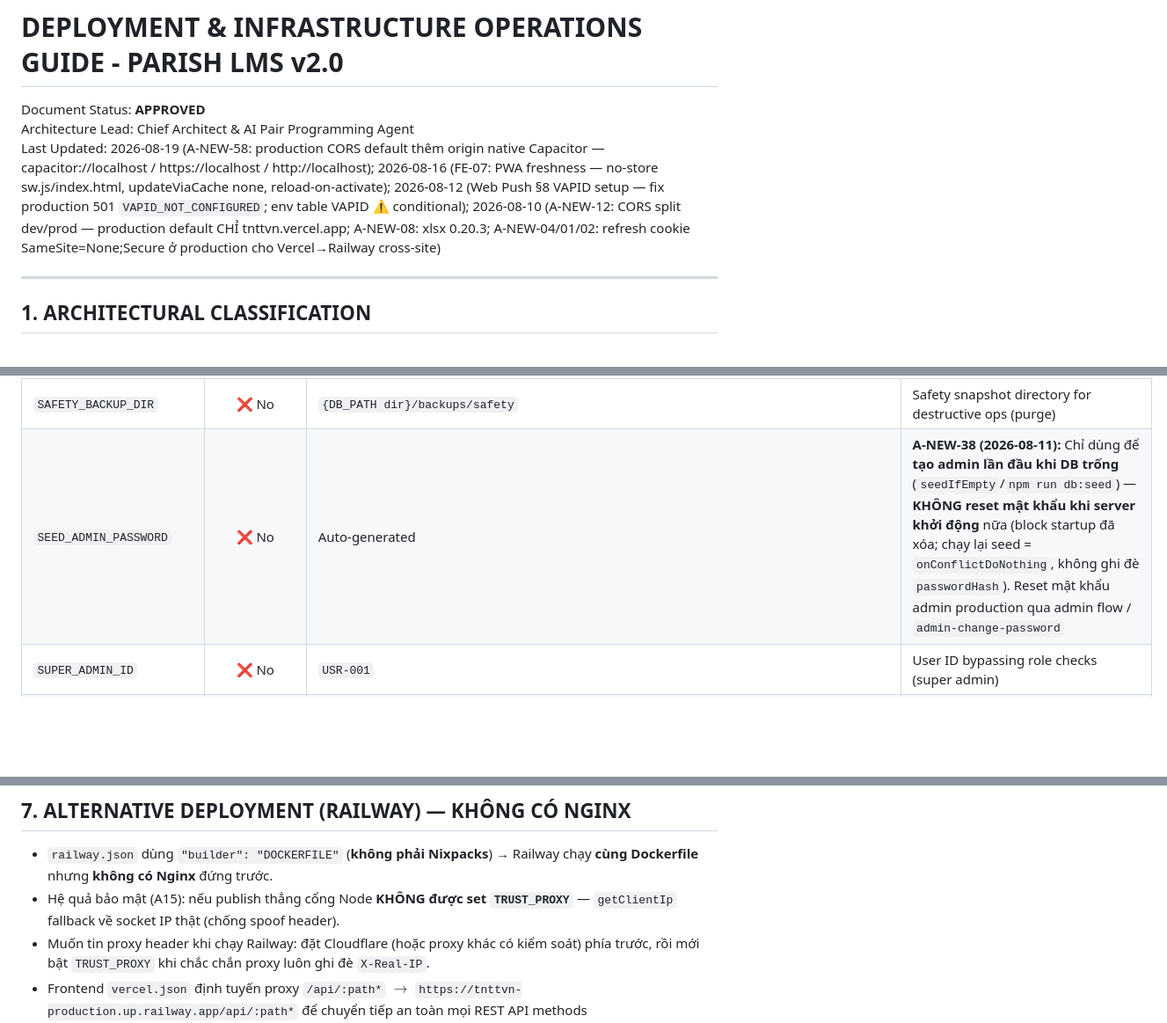
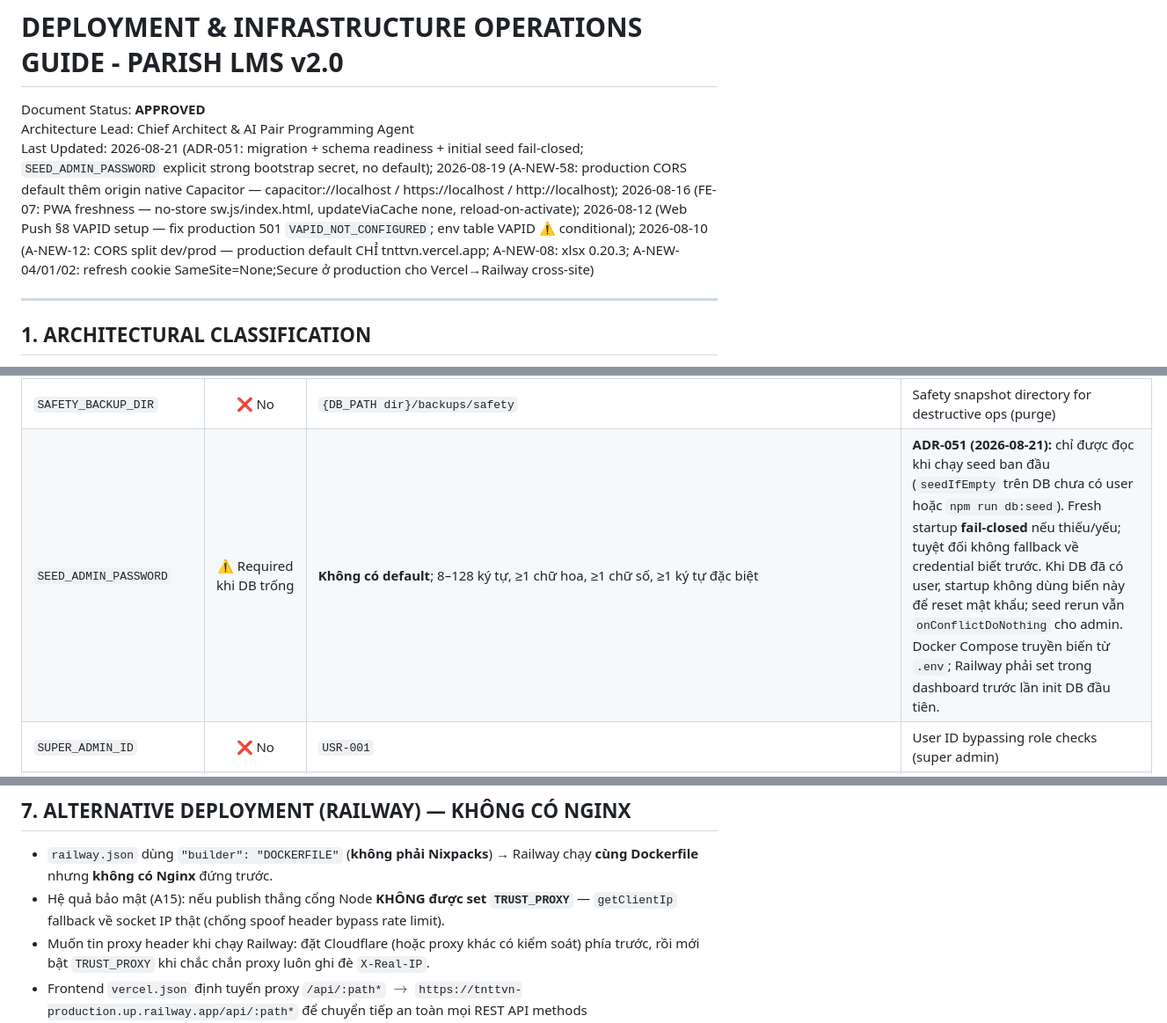
Before and after one commit to billfan157-pixel/TNTTVN, a Markdown page: docs/DEPLOYMENT_GUIDE.md, 3 parts joined by grey strips. Shown at 88% size. Drawn GitHub-style; blank space fills up the shorter version.

Commit message:
Synchronize fail-closed bootstrap deployment guide

```diff
--- a/docs/DEPLOYMENT_GUIDE.md
+++ b/docs/DEPLOYMENT_GUIDE.md
@@ -2,7 +2,7 @@
 
 Document Status: **APPROVED**
 Architecture Lead: Chief Architect & AI Pair Programming Agent
-Last Updated: 2026-08-19 (A-NEW-58: production CORS default thêm origin native Capacitor — capacitor://localhost / https://localhost / http://localhost); 2026-08-16 (FE-07: PWA freshness — no-store sw.js/index.html, updateViaCache none, reload-on-activate); 2026-08-12 (Web Push §8 VAPID setup — fix production 501 `VAPID_NOT_CONFIGURED`; env table VAPID ⚠️ conditional); 2026-08-10 (A-NEW-12: CORS split dev/prod — production default CHỈ tnttvn.vercel.app; A-NEW-08: xlsx 0.20.3; A-NEW-04/01/02: refresh cookie SameSite=None;Secure ở production cho Vercel→Railway cross-site)
+Last Updated: 2026-08-21 (ADR-051: migration + schema readiness + initial seed fail-closed; `SEED_ADMIN_PASSWORD` explicit strong bootstrap secret, no default); 2026-08-19 (A-NEW-58: production CORS default thêm origin native Capacitor — capacitor://localhost / https://localhost / http://localhost); 2026-08-16 (FE-07: PWA freshness — no-store sw.js/index.html, updateViaCache none, reload-on-activate); 2026-08-12 (Web Push §8 VAPID setup — fix production 501 `VAPID_NOT_CONFIGURED`; env table VAPID ⚠️ conditional); 2026-08-10 (A-NEW-12: CORS split dev/prod — production default CHỈ tnttvn.vercel.app; A-NEW-08: xlsx 0.20.3; A-NEW-04/01/02: refresh cookie SameSite=None;Secure ở production cho Vercel→Railway cross-site)
 
 ---
 
@@ -49,7 +49,7 @@ Incoming HTTP/HTTPS (Port 80 / 443)
 | `TRUST_PROXY` | ⚠️ Có điều kiện | `false` | **A15 (2026-08-10)**: `getClientIp` chỉ tin `x-real-ip` / `x-forwarded-for` (giá trị cuối) khi `TRUST_PROXY=true` — **BẮT BUỘC bật khi chạy sau Nginx** (docker-compose đã set sẵn). Deploy thẳng không proxy (Railway DOCKERFILE) **KHÔNG bật** — server lấy socket IP thật, chống spoof header bypass rate limit |
 | `OPS_TOKEN` | ⚠️ Có điều kiện | Empty → **fail-closed 403** | **A-NEW-28 (2026-08-11)**: token (Bearer) gate `/ready` + `/metrics` — **thiếu token → 403 (fail-closed, KHÔNG public)**; đúng token → 200. `/health` giữ public (probe dùng endpoint này). **Set trên Railway + docker-compose để mở monitoring** — nếu chưa set, chỉ mất /metrics + /ready (không ảnh hưởng healthcheck) |
 | `SAFETY_BACKUP_DIR` | ❌ No | `{DB_PATH dir}/backups/safety` | Safety snapshot directory for destructive ops (purge) |
-| `SEED_ADMIN_PASSWORD` | ❌ No | Auto-generated | **A-NEW-38 (2026-08-11):** Chỉ dùng để **tạo admin lần đầu khi DB trống** (`seedIfEmpty`/`npm run db:seed`) — **KHÔNG reset mật khẩu khi server khởi động** nữa (block startup đã xóa; chạy lại seed = `onConflictDoNothing`, không ghi đè `passwordHash`). Reset mật khẩu admin production qua admin flow / `admin-change-password` |
+| `SEED_ADMIN_PASSWORD` | ⚠️ Required khi DB trống | **Không có default**; 8–128 ký tự, ≥1 chữ hoa, ≥1 chữ số, ≥1 ký tự đặc biệt | **ADR-051 (2026-08-21):** chỉ được đọc khi chạy seed ban đầu (`seedIfEmpty` trên DB chưa có user hoặc `npm run db:seed`). Fresh startup **fail-closed** nếu thiếu/yếu; tuyệt đối không fallback về credential biết trước. Khi DB đã có user, startup không dùng biến này để reset mật khẩu; seed rerun vẫn `onConflictDoNothing` cho admin. Docker Compose truyền biến từ `.env`; Railway phải set trong dashboard trước lần init DB đầu tiên. |
 | `SUPER_ADMIN_ID` | ❌ No | `USR-001` | User ID bypassing role checks (super admin) |
 | `VAPID_PUBLIC_KEY` | ⚠️ Có điều kiện | Empty | Web Push VAPID public key — client subscribe cần (trả qua `GET /api/notifications/vapid-public-key`); thiếu → endpoint trả 501 `VAPID_NOT_CONFIGURED`, `/send` trả 501 và queue đánh `failed` (không `sent` giả) — **fail-closed đúng thiết kế** (xem §8 Web Push Setup) |
 | `VAPID_PRIVATE_KEY` | ⚠️ Có điều kiện | Empty | Web Push VAPID private key — **điều kiện**: BẮT BUỘC set cùng `VAPID_PUBLIC_KEY` nếu muốn tính năng thông báo web push hoạt động (thiếu → 501, client skip graceful) |
@@ -107,7 +108,7 @@ docker-compose exec app node scripts/backup-db.js
 ## 7. ALTERNATIVE DEPLOYMENT (RAILWAY) — KHÔNG CÓ NGINX
 
 - `railway.json` dùng `"builder": "DOCKERFILE"` (**không phải Nixpacks**) → Railway chạy **cùng Dockerfile** nhưng **không có Nginx** đứng trước.
-- Hệ quả bảo mật (A15): nếu publish thẳng cổng Node **KHÔNG được set `TRUST_PROXY`** — `getClientIp` fallback về socket IP thật (chống spoof header).
+- Hệ quả bảo mật (A15): nếu publish thẳng cổng Node **KHÔNG được set `TRUST_PROXY`** — `getClientIp` fallback về socket IP thật (chống spoof header bypass rate limit).
 - Muốn tin proxy header khi chạy Railway: đặt Cloudflare (hoặc proxy khác có kiểm soát) phía trước, rồi mới bật `TRUST_PROXY` khi chắc chắn proxy luôn ghi đè `X-Real-IP`.
 - Frontend `vercel.json` định tuyến proxy `/api/:path*` $\rightarrow$ `https://tnttvn-production.up.railway.app/api/:path*` để chuyển tiếp an toàn mọi REST API methods (POST/GET/PUT/DELETE) về backend Railway, tránh lỗi 405 Method Not Allowed do static SPA fallback.
 - **PWA freshness (FE-07, 2026-08-16)**: `vercel.json` ép `Cache-Control: no-store` cho `/sw.js` và `no-cache, no-store` cho `/index.html`; `pushManager` đăng ký SW với `updateViaCache: 'none'`; SW có `skipWaiting()` + `clientsClaim()` và **tự động reload mọi tab đang mở** khi có build mới activate (trừ `/login`). Hệ quả: sau mỗi deploy, mọi tab cũ nhảy lên build mới ngay — không còn hiện tượng tab mở nhiều ngày chạy JS cũ ("0 thiếu nhi" ảo, sync queue kẹt). Người dùng không cần thao tác gì; nếu tab treo quá lâu vẫn chưa reload, hard refresh 1 lần (`Ctrl+Shift+R` / Clear site data).
```
Also changed, not shown: other parts of docs/DEPLOYMENT_GUIDE.md (+1 -0 lines).
